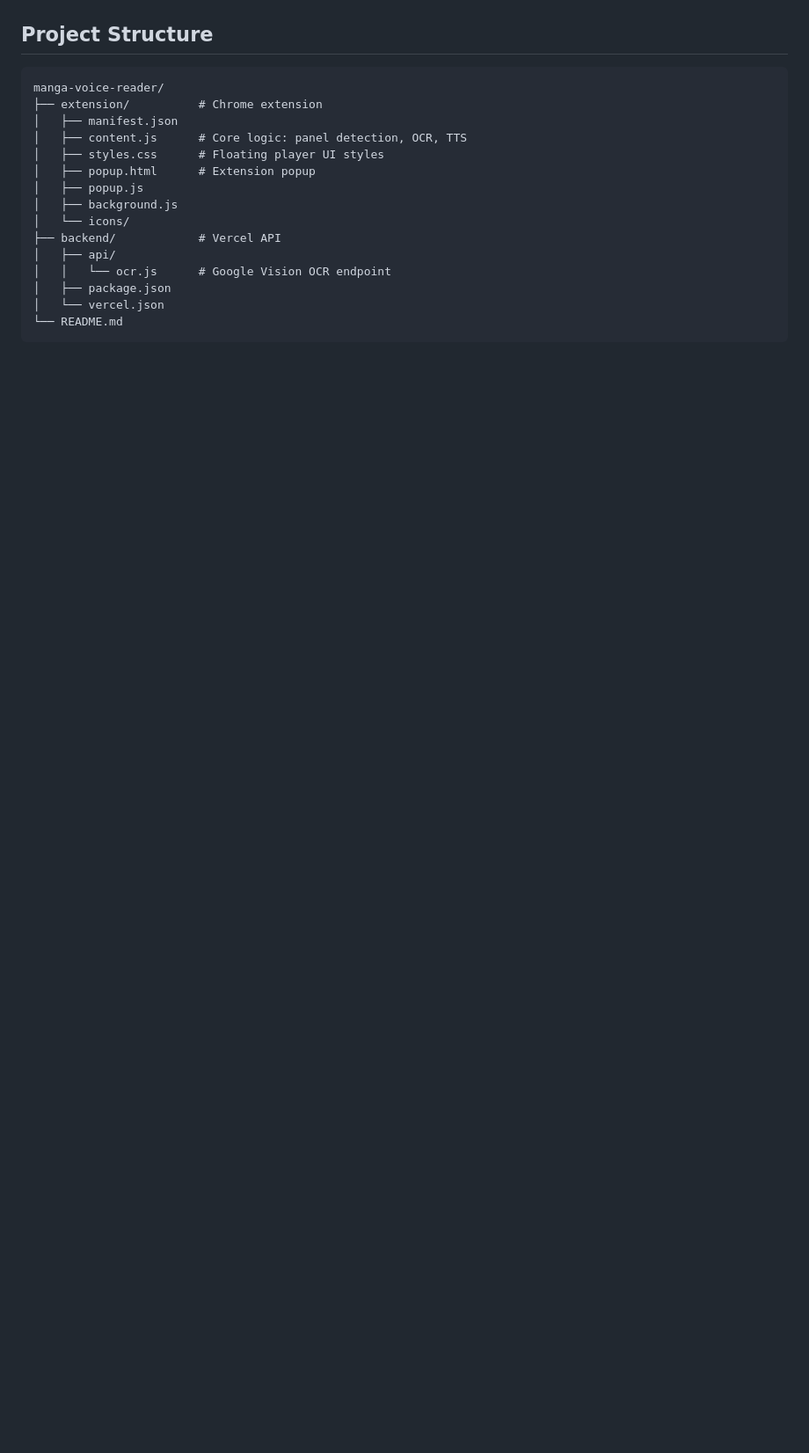
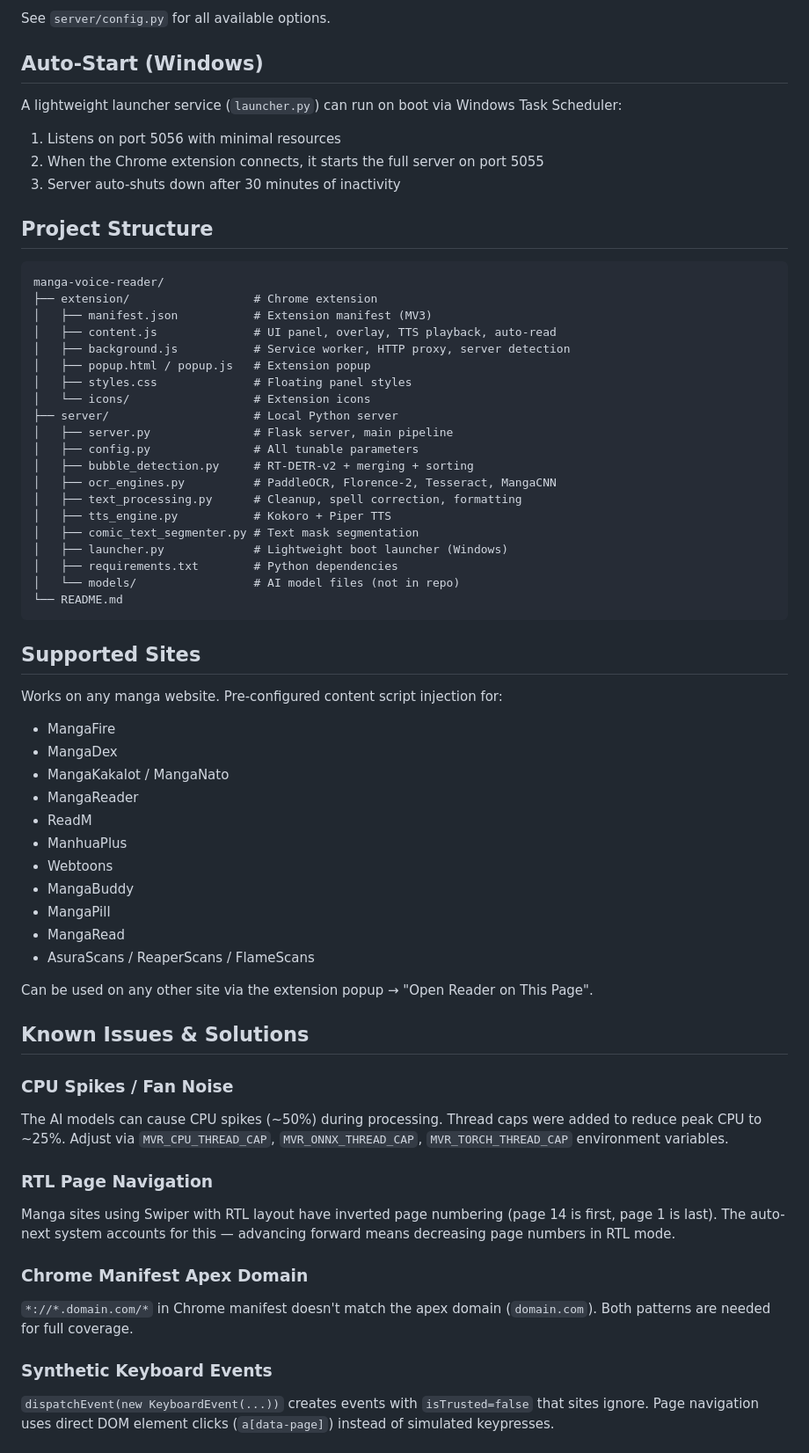
Before and after one commit to pl146/manga-voice-reader, a Markdown page: README.md, the part around one of its changes. Shown at 88% size. Drawn GitHub-style; blank space fills up the shorter version.

````diff
--- a/README.md
+++ b/README.md
@@ -128,20 +162,67 @@ Works on any website with manga images, including:
+See `server/config.py` for all available options.
+
+## Auto-Start (Windows)
+
+A lightweight launcher service (`launcher.py`) can run on boot via Windows Task Scheduler:
+
+1. Listens on port 5056 with minimal resources
+2. When the Chrome extension connects, it starts the full server on port 5055
+3. Server auto-shuts down after 30 minutes of inactivity
 
 ## Project Structure
 
 ```
 manga-voice-reader/
-├── extension/          # Chrome extension
-│   ├── manifest.json
-│   ├── content.js      # Core logic: panel detection, OCR, TTS
-│   ├── styles.css      # Floating player UI styles
-│   ├── popup.html      # Extension popup
-│   ├── popup.js
-│   ├── background.js
-│   └── icons/
-├── backend/            # Vercel API
-│   ├── api/
-│   │   └── ocr.js      # Google Vision OCR endpoint
-│   ├── package.json
-│   └── vercel.json
+├── extension/                  # Chrome extension
+│   ├── manifest.json           # Extension manifest (MV3)
+│   ├── content.js              # UI panel, overlay, TTS playback, auto-read
+│   ├── background.js           # Service worker, HTTP proxy, server detection
+│   ├── popup.html / popup.js   # Extension popup
+│   ├── styles.css              # Floating panel styles
+│   └── icons/                  # Extension icons
+├── server/                     # Local Python server
+│   ├── server.py               # Flask server, main pipeline
+│   ├── config.py               # All tunable parameters
+│   ├── bubble_detection.py     # RT-DETR-v2 + merging + sorting
+│   ├── ocr_engines.py          # PaddleOCR, Florence-2, Tesseract, MangaCNN
+│   ├── text_processing.py      # Cleanup, spell correction, formatting
+│   ├── tts_engine.py           # Kokoro + Piper TTS
+│   ├── comic_text_segmenter.py # Text mask segmentation
+│   ├── launcher.py             # Lightweight boot launcher (Windows)
+│   ├── requirements.txt        # Python dependencies
+│   └── models/                 # AI model files (not in repo)
 └── README.md
 ```
+
+## Supported Sites
+
+Works on any manga website. Pre-configured content script injection for:
+
+- MangaFire
+- MangaDex
+- MangaKakalot / MangaNato
+- MangaReader
+- ReadM
+- ManhuaPlus
+- Webtoons
+- MangaBuddy
+- MangaPill
+- MangaRead
+- AsuraScans / ReaperScans / FlameScans
+
+Can be used on any other site via the extension popup → "Open Reader on This Page".
+
+## Known Issues & Solutions
+
+### CPU Spikes / Fan Noise
+The AI models can cause CPU spikes (~50%) during processing. Thread caps were added to reduce peak CPU to ~25%. Adjust via `MVR_CPU_THREAD_CAP`, `MVR_ONNX_THREAD_CAP`, `MVR_TORCH_THREAD_CAP` environment variables.
+
+### RTL Page Navigation
+Manga sites using Swiper with RTL layout have inverted page numbering (page 14 is first, page 1 is last). The auto-next system accounts for this — advancing forward means decreasing page numbers in RTL mode.
+
+### Chrome Manifest Apex Domain
+`*://*.domain.com/*` in Chrome manifest doesn't match the apex domain (`domain.com`). Both patterns are needed for full coverage.
+
+### Synthetic Keyboard Events
+`dispatchEvent(new KeyboardEvent(...))` creates events with `isTrusted=false` that sites ignore. Page navigation uses direct DOM element clicks (`a[data-page]`) instead of simulated keypresses.
+
````
Also changed, not shown: other parts of README.md (+144 -90 lines).
